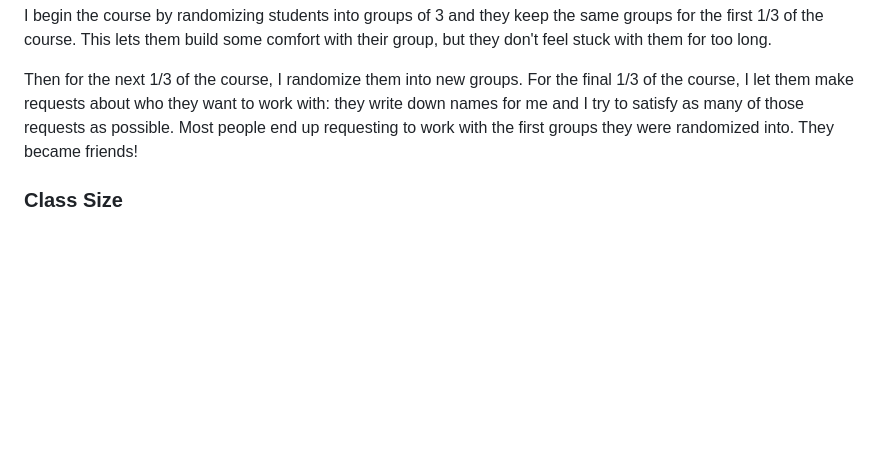
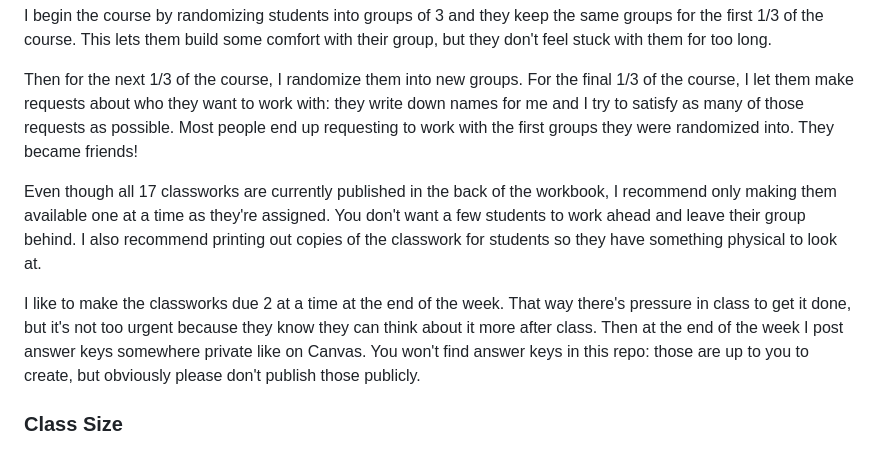
Before and after one commit to cobriant/tidy_econ, a Markdown page: README.md, the part around the change. Rendered like a GitHub page; blank space fills up the shorter version.

Commit message:
when to publish cw

```diff
--- a/README.md
+++ b/README.md
@@ -48,6 +48,10 @@ I begin the course by randomizing students into groups of 3 and they keep the sa
 
 Then for the next 1/3 of the course, I randomize them into new groups. For the final 1/3 of the course, I let them make requests about who they want to work with: they write down names for me and I try to satisfy as many of those requests as possible. Most people end up requesting to work with the first groups they were randomized into. They became friends!
 
+Even though all 17 classworks are currently published in the back of the workbook, I recommend only making them available one at a time as they're assigned. You don't want a few students to work ahead and leave their group behind. I also recommend printing out copies of the classwork for students so they have something physical to look at.
+
+I like to make the classworks due 2 at a time at the end of the week. That way there's pressure in class to get it done, but it's not too urgent because they know they can think about it more after class. Then at the end of the week I post answer keys somewhere private like on Canvas. You won't find answer keys in this repo: those are up to you to create, but obviously please don't publish those publicly.
+
 ### Class Size
 
 I've found that this class works well with 30 or fewer students. Beyond 30, you may not have enough time to work with each group every class session. One solution might be to bring TA's into class. If you experiment with this, please add your notes to this document.
```
